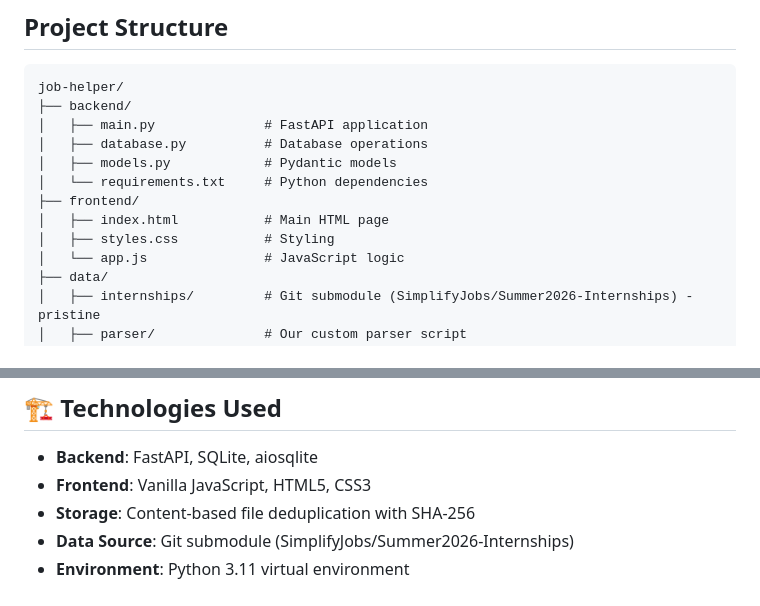
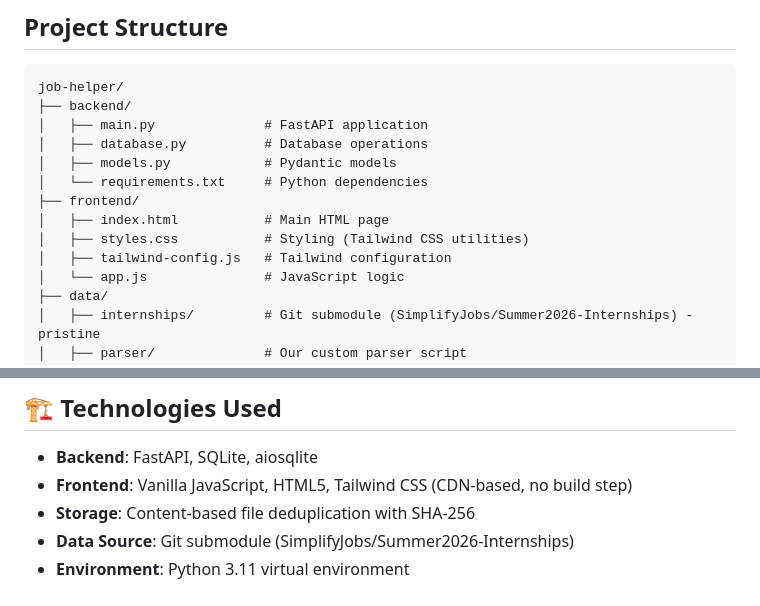
Before and after one commit to aaryan-rampal/Simplify-Internship-Helper, a Markdown page: README.md, 2 parts joined by grey strips. Rendered like a GitHub page.

```diff
--- a/README.md
+++ b/README.md
@@ -29,7 +29,8 @@ job-helper/
 │   └── requirements.txt     # Python dependencies
 ├── frontend/
 │   ├── index.html           # Main HTML page
-│   ├── styles.css           # Styling
+│   ├── styles.css           # Styling (Tailwind CSS utilities)
+│   ├── tailwind-config.js   # Tailwind configuration
 │   └── app.js               # JavaScript logic
 ├── data/
 │   ├── internships/         # Git submodule (SimplifyJobs/Summer2026-Internships) - pristine
@@ -453,7 +454,7 @@ kill -9 $(lsof -t -i:8000)
 ## 🏗️ Technologies Used
 
 - **Backend**: FastAPI, SQLite, aiosqlite
-- **Frontend**: Vanilla JavaScript, HTML5, CSS3
+- **Frontend**: Vanilla JavaScript, HTML5, Tailwind CSS (CDN-based, no build step)
 - **Storage**: Content-based file deduplication with SHA-256
 - **Data Source**: Git submodule (SimplifyJobs/Summer2026-Internships)
 - **Environment**: Python 3.11 virtual environment
```
Also changed, not shown: AGENTS.md (+5 -3 lines).
